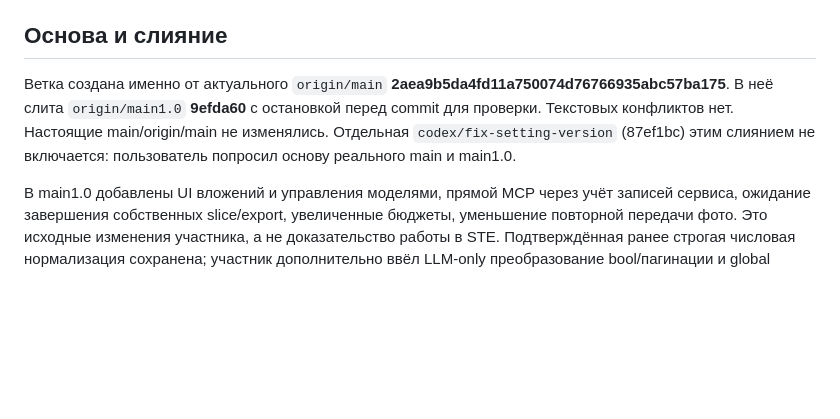
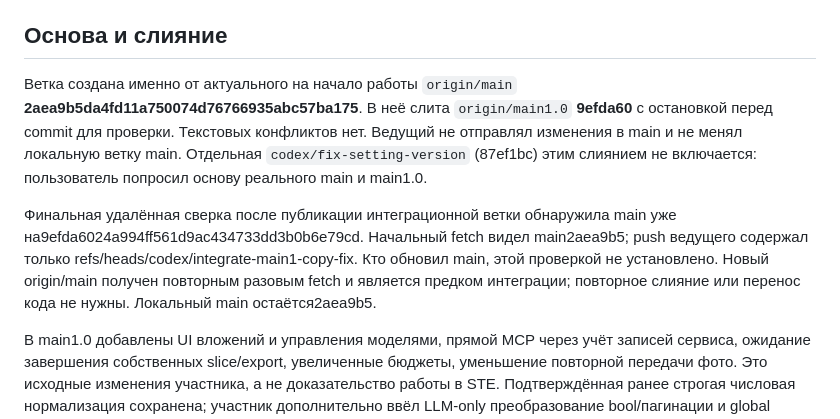
Before and after one commit to Aintrex/mosprom2026, a Markdown page: docs/reports/MAIN1_INTEGRATION_AND_COPY_REVIEW.md, the part around the change. Drawn GitHub-style; blank space fills up the shorter version.

```diff
--- a/docs/reports/MAIN1_INTEGRATION_AND_COPY_REVIEW.md
+++ b/docs/reports/MAIN1_INTEGRATION_AND_COPY_REVIEW.md
@@ -4,7 +4,9 @@
 
 ## Основа и слияние
 
-Ветка создана именно от актуального `origin/main` **2aea9b5da4fd11a750074d76766935abc57ba175**. В неё слита `origin/main1.0` **9efda60** с остановкой перед commit для проверки. Текстовых конфликтов нет. Настоящие main/origin/main не изменялись. Отдельная `codex/fix-setting-version` (87ef1bc) этим слиянием не включается: пользователь попросил основу реального main и main1.0.
+Ветка создана именно от актуального на начало работы `origin/main` **2aea9b5da4fd11a750074d76766935abc57ba175**. В неё слита `origin/main1.0` **9efda60** с остановкой перед commit для проверки. Текстовых конфликтов нет. Ведущий не отправлял изменения в main и не менял локальную ветку main. Отдельная `codex/fix-setting-version` (87ef1bc) этим слиянием не включается: пользователь попросил основу реального main и main1.0.
+
+Финальная удалённая сверка после публикации интеграционной ветки обнаружила main уже на9efda6024a994ff561d9ac434733dd3b0b6e79cd. Начальный fetch видел main2aea9b5; push ведущего содержал только refs/heads/codex/integrate-main1-copy-fix. Кто обновил main, этой проверкой не установлено. Новый origin/main получен повторным разовым fetch и является предком интеграции; повторное слияние или перенос кода не нужны. Локальный main остаётся2aea9b5.
 
 В main1.0 добавлены UI вложений и управления моделями, прямой MCP через учёт записей сервиса, ожидание завершения собственных slice/export, увеличенные бюджеты, уменьшение повторной передачи фото. Это исходные изменения участника, а не доказательство работы в STE. Подтверждённая ранее строгая числовая нормализация сохранена; участник дополнительно ввёл LLM-only преобразование bool/пагинации и global extruder_id:null. Прямой MCP остаётся строгим. Наличие строки в пользовательском вызове подтверждено, но объяснение её появления union-схемой в отчёте участника не доказано.
 
```
Also changed, not shown: docs/COORDINATION.md (+1 -0 lines).
